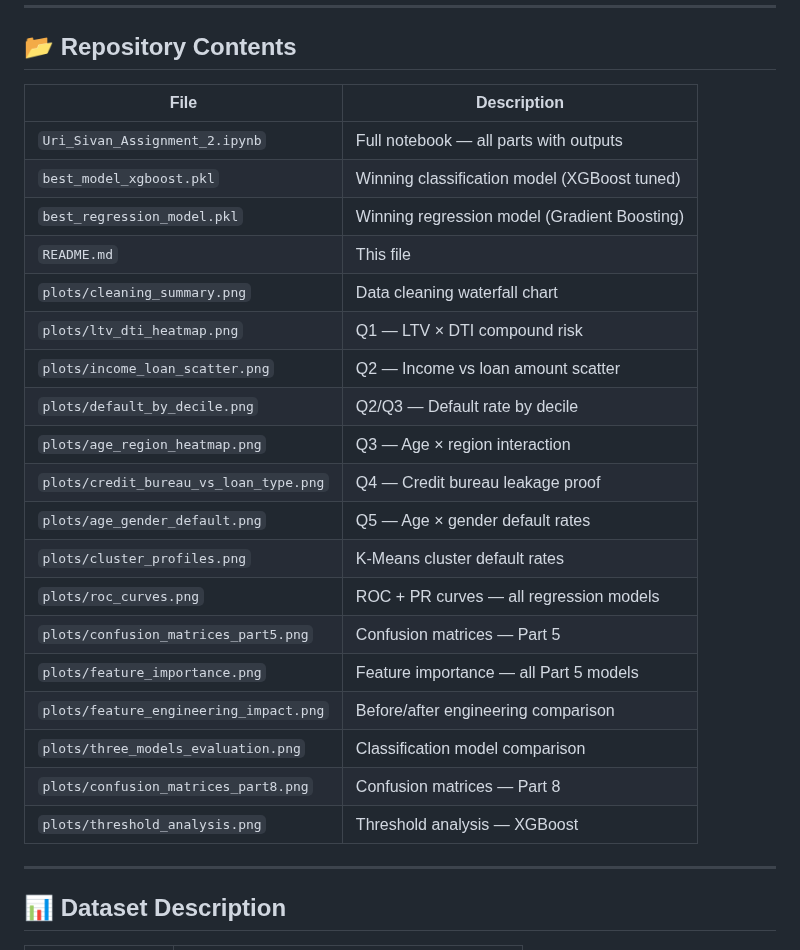
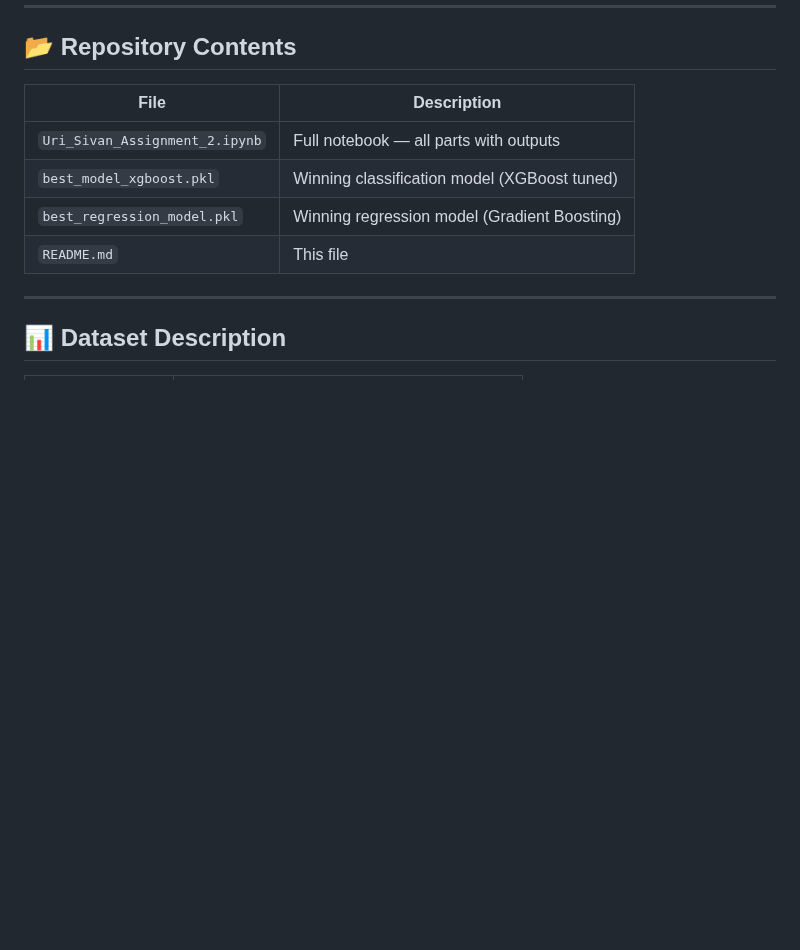
Before and after one commit to vkpatva/MIP-18-ZKP, a Markdown page: README.md, the part around the change. Rendered like a GitHub page; blank space fills up the shorter version.

```diff
--- a/README.md
+++ b/README.md
@@ -123,21 +123,7 @@ Record presentation → Add link to README
 | `best_model_xgboost.pkl` | Winning classification model (XGBoost tuned) |
 | `best_regression_model.pkl` | Winning regression model (Gradient Boosting) |
 | `README.md` | This file |
-| `plots/cleaning_summary.png` | Data cleaning waterfall chart |
-| `plots/ltv_dti_heatmap.png` | Q1 — LTV × DTI compound risk |
-| `plots/income_loan_scatter.png` | Q2 — Income vs loan amount scatter |
-| `plots/default_by_decile.png` | Q2/Q3 — Default rate by decile |
-| `plots/age_region_heatmap.png` | Q3 — Age × region interaction |
-| `plots/credit_bureau_vs_loan_type.png` | Q4 — Credit bureau leakage proof |
-| `plots/age_gender_default.png` | Q5 — Age × gender default rates |
-| `plots/cluster_profiles.png` | K-Means cluster default rates |
-| `plots/roc_curves.png` | ROC + PR curves — all regression models |
-| `plots/confusion_matrices_part5.png` | Confusion matrices — Part 5 |
-| `plots/feature_importance.png` | Feature importance — all Part 5 models |
-| `plots/feature_engineering_impact.png` | Before/after engineering comparison |
-| `plots/three_models_evaluation.png` | Classification model comparison |
-| `plots/confusion_matrices_part8.png` | Confusion matrices — Part 8 |
-| `plots/threshold_analysis.png` | Threshold analysis — XGBoost |
+
 
 ---
 
```
